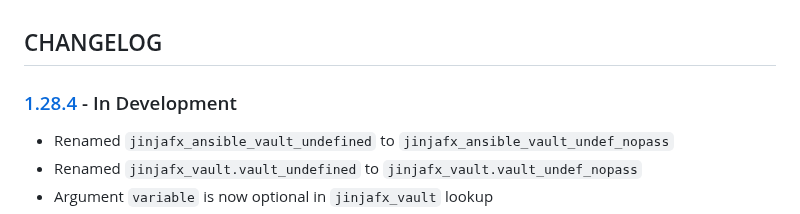
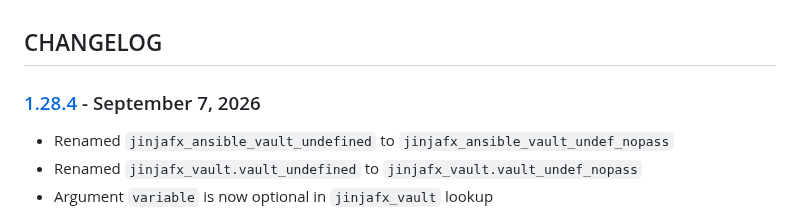
Before and after one commit to cmason3/jinjafx, a Markdown page: CHANGELOG.md, the part around the change. Rendered like a GitHub page.

```diff
--- a/CHANGELOG.md
+++ b/CHANGELOG.md
@@ -1,6 +1,6 @@
 ## CHANGELOG
 
-### [1.28.4] - In Development
+### [1.28.4] - September 7, 2026
 - Renamed `jinjafx_ansible_vault_undefined` to `jinjafx_ansible_vault_undef_nopass`
 - Renamed `jinjafx_vault.vault_undefined` to `jinjafx_vault.vault_undef_nopass`
 - Argument `variable` is now optional in `jinjafx_vault` lookup
```
